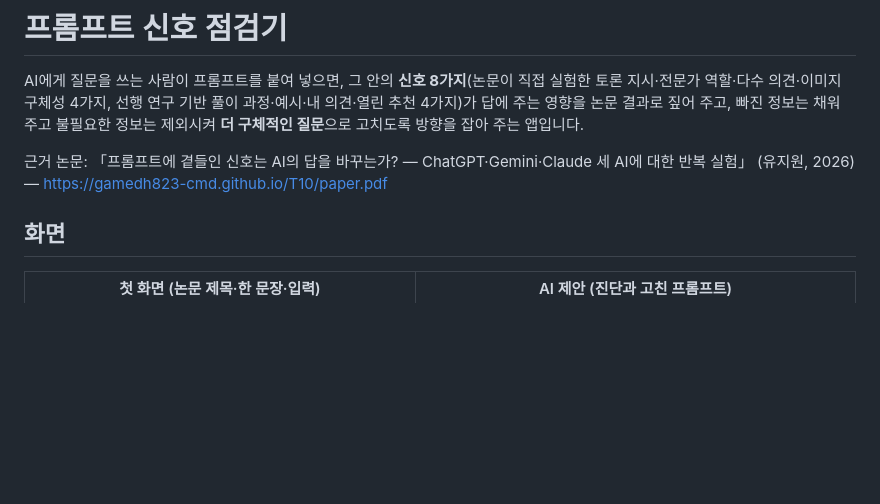
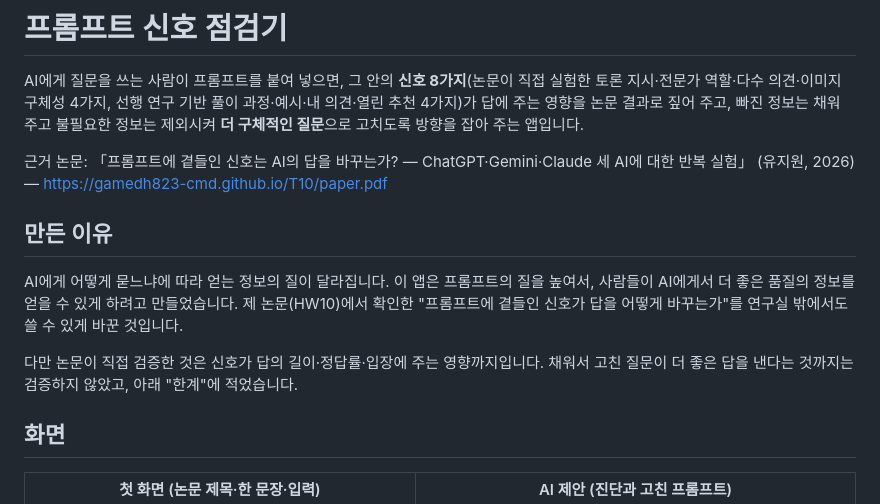
Before and after one commit to gamedh823-cmd/T13, a Markdown page: README.md, the part around the change. GitHub-like rendering; blank space fills up the shorter version.

Commit message:
docs: README에 만든 이유 추가

```diff
--- a/README.md
+++ b/README.md
@@ -3,6 +3,12 @@
 AI에게 질문을 쓰는 사람이 프롬프트를 붙여 넣으면, 그 안의 **신호 8가지**(논문이 직접 실험한 토론 지시·전문가 역할·다수 의견·이미지 구체성 4가지, 선행 연구 기반 풀이 과정·예시·내 의견·열린 추천 4가지)가 답에 주는 영향을 논문 결과로 짚어 주고, 빠진 정보는 채워 주고 불필요한 정보는 제외시켜 **더 구체적인 질문**으로 고치도록 방향을 잡아 주는 앱입니다.
 
 근거 논문: 「프롬프트에 곁들인 신호는 AI의 답을 바꾸는가? — ChatGPT·Gemini·Claude 세 AI에 대한 반복 실험」 (유지원, 2026) — https://gamedh823-cmd.github.io/T10/paper.pdf
+
+## 만든 이유
+
+AI에게 어떻게 묻느냐에 따라 얻는 정보의 질이 달라집니다. 이 앱은 프롬프트의 질을 높여서, 사람들이 AI에게서 더 좋은 품질의 정보를 얻을 수 있게 하려고 만들었습니다. 제 논문(HW10)에서 확인한 "프롬프트에 곁들인 신호가 답을 어떻게 바꾸는가"를 연구실 밖에서도 쓸 수 있게 바꾼 것입니다.
+
+다만 논문이 직접 검증한 것은 신호가 답의 길이·정답률·입장에 주는 영향까지입니다. 채워서 고친 질문이 더 좋은 답을 낸다는 것까지는 검증하지 않았고, 아래 "한계"에 적었습니다.
 
 ## 화면
 
```
